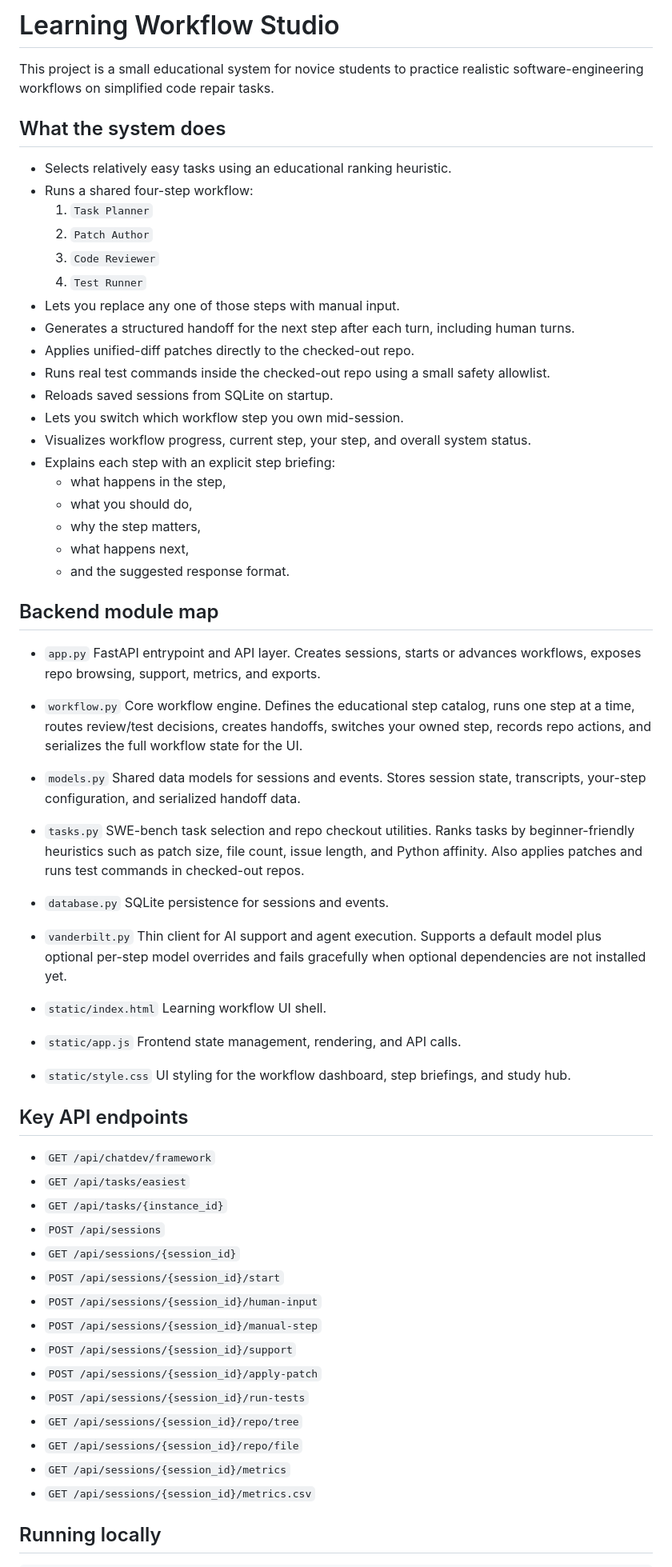
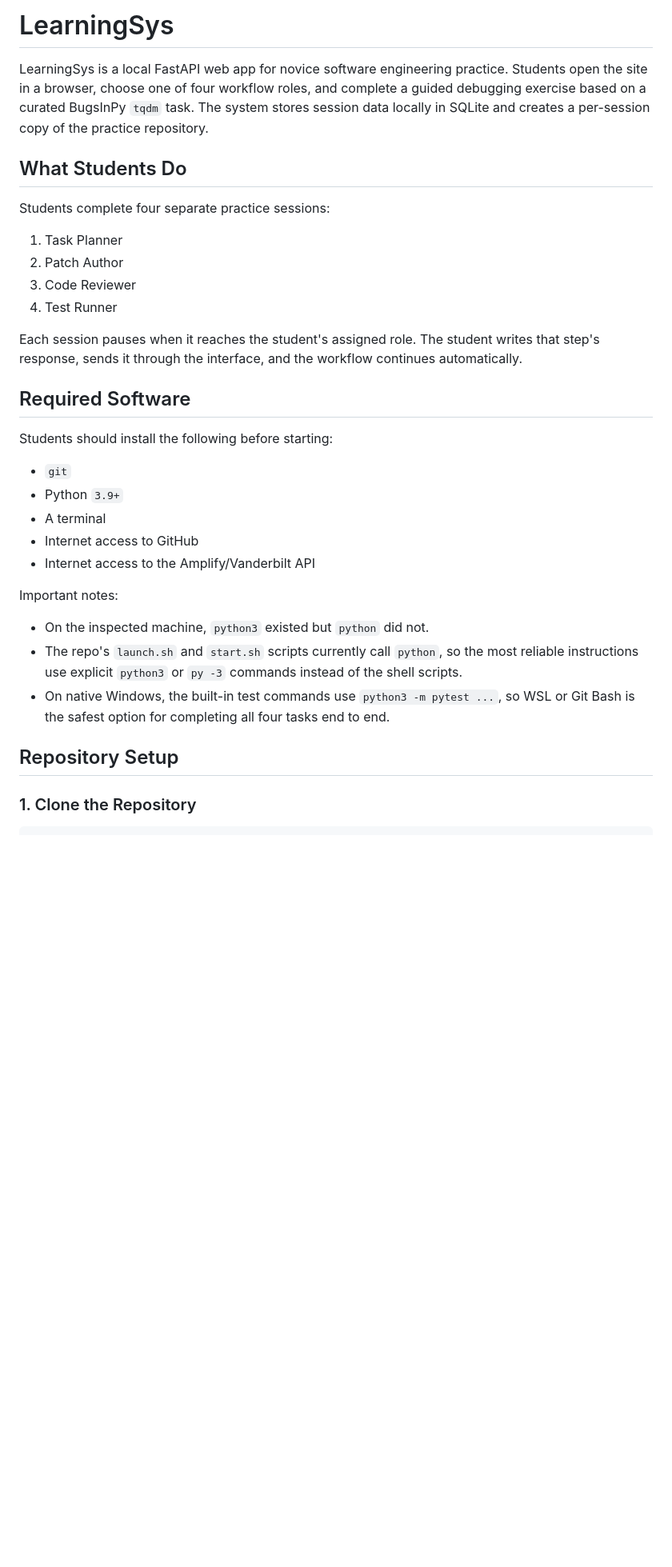
Before and after one commit to littlehousezh/LearningSys, a Markdown page: README.md, the part around one of its changes. Shown at 80% size. GitHub-like rendering; blank space fills up the shorter version.

Commit message:
Revise README for LearningSys project

````diff
--- a/README.md
+++ b/README.md
@@ -1,76 +1,36 @@
-# Learning Workflow Studio
+# LearningSys
 
-This project is a small educational system for novice students to practice realistic software-engineering workflows on simplified code repair tasks.
+LearningSys is a local FastAPI web app for novice software engineering practice. Students open the site in a browser, choose one of four workflow roles, and complete a guided debugging exercise based on a curated BugsInPy `tqdm` task. The system stores session data locally in SQLite and creates a per-session copy of the practice repository.
 
-## What the system does
+## What Students Do
 
-- Selects relatively easy tasks using an educational ranking heuristic.
-- Runs a shared four-step workflow:
-  1. `Task Planner`
-  2. `Patch Author`
-  3. `Code Reviewer`
-  4. `Test Runner`
-- Lets you replace any one of those steps with manual input.
-- Generates a structured handoff for the next step after each turn, including human turns.
-- Applies unified-diff patches directly to the checked-out repo.
-- Runs real test commands inside the checked-out repo using a small safety allowlist.
-- Reloads saved sessions from SQLite on startup.
-- Lets you switch which workflow step you own mid-session.
-- Visualizes workflow progress, current step, your step, and overall system status.
-- Explains each step with an explicit step briefing:
-  - what happens in the step,
-  - what you should do,
-  - why the step matters,
-  - what happens next,
-  - and the suggested response format.
+Students complete four separate practice sessions:
 
-## Backend module map
+1. Task Planner
+2. Patch Author
+3. Code Reviewer
+4. Test Runner
 
-- `app.py`
-  FastAPI entrypoint and API layer. Creates sessions, starts or advances workflows, exposes repo browsing, support, metrics, and exports.
+Each session pauses when it reaches the student's assigned role. The student writes that step's response, sends it through the interface, and the workflow continues automatically.
 
-- `workflow.py`
-  Core workflow engine. Defines the educational step catalog, runs one step at a time, routes review/test decisions, creates handoffs, switches your owned step, records repo actions, and serializes the full workflow state for the UI.
+## Required Software
 
-- `models.py`
-  Shared data models for sessions and events. Stores session state, transcripts, your-step configuration, and serialized handoff data.
+Students should install the following before starting:
 
-- `tasks.py`
-  SWE-bench task selection and repo checkout utilities. Ranks tasks by beginner-friendly heuristics such as patch size, file count, issue length, and Python affinity. Also applies patches and runs test commands in checked-out repos.
+- `git`
+- Python `3.9+`
+- A terminal
+- Internet access to GitHub
+- Internet access to the Amplify/Vanderbilt API
 
-- `database.py`
-  SQLite persistence for sessions and events.
+Important notes:
 
-- `vanderbilt.py`
-  Thin client for AI support and agent execution. Supports a default model plus optional per-step model overrides and fails gracefully when optional dependencies are not installed yet.
+- On the inspected machine, `python3` existed but `python` did not.
+- The repo's `launch.sh` and `start.sh` scripts currently call `python`, so the most reliable instructions use explicit `python3` or `py -3` commands instead of the shell scripts.
+- On native Windows, the built-in test commands use `python3 -m pytest ...`, so WSL or Git Bash is the safest option for completing all four tasks end to end.
 
-- `static/index.html`
-  Learning workflow UI shell.
+## Repository Setup
 
-- `static/app.js`
-  Frontend state management, rendering, and API calls.
-
-- `static/style.css`
-  UI styling for the workflow dashboard, step briefings, and study hub.
-
-## Key API endpoints
-
-- `GET /api/chatdev/framework`
-- `GET /api/tasks/easiest`
-- `GET /api/tasks/{instance_id}`
-- `POST /api/sessions`
-- `GET /api/sessions/{session_id}`
-- `POST /api/sessions/{session_id}/start`
-- `POST /api/sessions/{session_id}/human-input`
-- `POST /api/sessions/{session_id}/manual-step`
-- `POST /api/sessions/{session_id}/support`
-- `POST /api/sessions/{session_id}/apply-patch`
-- `POST /api/sessions/{session_id}/run-tests`
-- `GET /api/sessions/{session_id}/repo/tree`
-- `GET /api/sessions/{session_id}/repo/file`
-- `GET /api/sessions/{session_id}/metrics`
-- `GET /api/sessions/{session_id}/metrics.csv`
-
-## Running locally
+### 1. Clone the Repository
 
 ```bash
````
Also changed, not shown: other parts of README.md (+288 -25 lines).
